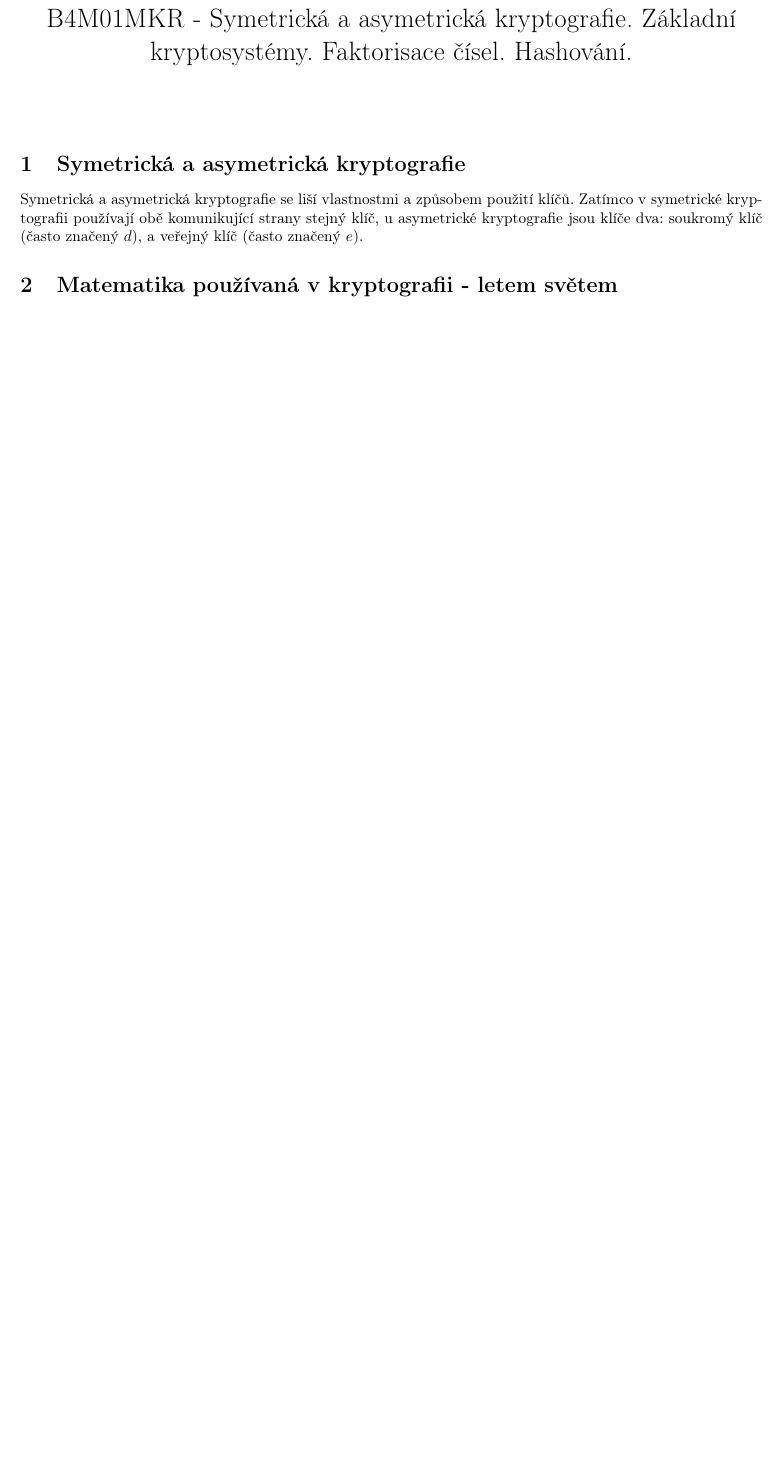
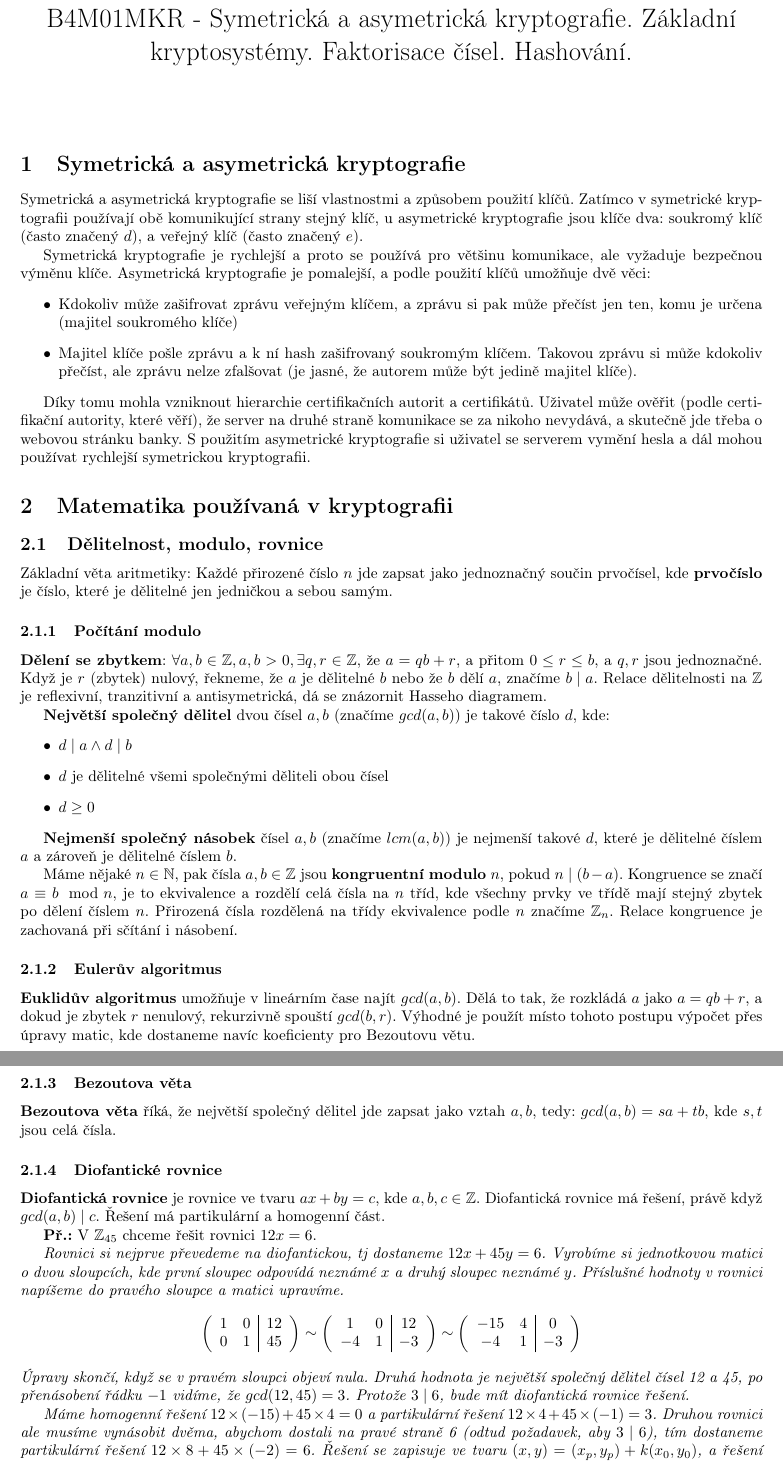
Before and after one commit to draliii/oi-mszz, a LaTeX document (MKR/main.tex): part of the page before the commit and two parts of pages 1 and 2 of 3 after it, the two joined at a grey line, cut so that both start at the same text, the shorter picture padded with empty space. Compiled offline with pdfLaTeX.

Commit message:
Math introduction done

```diff
--- a/MKR/main.tex
+++ b/MKR/main.tex
@@ -5,6 +5,7 @@
 \usepackage{amsmath}
 \usepackage{amsfonts}
 \usepackage{amssymb}
+\usepackage{delarray}
 \usepackage[left=2cm,right=2cm,top=2cm,bottom=2cm]{geometry}
 \title{B4M01MKR - Symetrická a asymetrická kryptografie. Základní kryptosystémy. Faktorisace čísel. Hashování.}
 \date{}
@@ -13,4 +14,65 @@
 \section{Symetrická a asymetrická kryptografie}
 Symetrická a asymetrická kryptografie se liší vlastnostmi a způsobem použití klíčů. Zatímco v symetrické kryptografii používají obě komunikující strany stejný klíč, u asymetrické kryptografie jsou klíče dva: soukromý klíč (často značený $d$), a veřejný klíč (často značený $e$).
 
-\section{Matematika používaná v kryptografii - letem světem}
+Symetrická kryptografie je rychlejší a proto se používá pro většinu komunikace, ale vyžaduje bezpečnou výměnu klíče. Asymetrická kryptografie je pomalejší, a podle použití klíčů umožňuje dvě věci:
+\begin{itemize}
+\item Kdokoliv může zašifrovat zprávu veřejným klíčem, a zprávu si pak může přečíst jen ten, komu je určena (majitel soukromého klíče)
+\item Majitel klíče pošle zprávu a k ní hash zašifrovaný soukromým klíčem. Takovou zprávu si může kdokoliv přečíst, ale zprávu nelze zfalšovat (je jasné, že autorem může být jedině majitel klíče).
+\end{itemize}
+
+Díky tomu mohla vzniknout hierarchie certifikačních autorit a certifikátů. Uživatel může ověřit (podle certifikační autority, které věří), že server na druhé straně komunikace se za nikoho nevydává, a skutečně jde třeba o webovou stránku banky. S použitím asymetrické kryptografie si uživatel se serverem vymění hesla a dál mohou používat rychlejší symetrickou kryptografii.
+
+\section{Matematika používaná v kryptografii}
+\subsection{Dělitelnost, modulo, rovnice}
+
+Základní věta aritmetiky: Každé přirozené číslo $n$ jde zapsat jako jednoznačný součin prvočísel, kde \textbf{prvočíslo} je číslo, které je dělitelné jen jedničkou a sebou samým.
+
+\subsubsection{Počítání modulo}
+
+\textbf{Dělení se zbytkem}: $\forall a, b \in \mathbb{Z}, a, b > 0, \exists q, r \in \mathbb{Z},$ že $ a = qb + r$, a přitom $0 \leq r \le b$, a $q, r$ jsou jednoznačné. Když je $r$ (zbytek) nulový, řekneme, že $a$ je dělitelné $b$ nebo že $b$ dělí $a$, značíme $b \mid a$. Relace dělitelnosti na $\mathbb{Z}$ je reflexivní, tranzitivní a antisymetrická, dá se znázornit Hasseho diagramem.
+
+\textbf{Největší společný dělitel} dvou čísel $a, b$ (značíme $gcd(a,b)$) je takové číslo $d$, kde:
+\begin{itemize}
+\item $d \mid a \wedge d \mid b$
+\item $d$ je dělitelné všemi společnými děliteli obou čísel
+\item $d \geq 0$
+\end{itemize}
+
+\textbf{Nejmenší společný násobek} čísel $a, b$ (značíme $lcm(a, b)$) je nejmenší takové $d$, které je dělitelné číslem $a$ a zároveň je dělitelné číslem $b$.
+
+Máme nějaké $n \in \mathbb{N}$, pak čísla $a, b \in \mathbb{Z}$ jsou \textbf{kongruentní modulo} $n$, pokud $n \mid (b-a)$. Kongruence se značí $a \equiv b\mod n$, je to ekvivalence a rozdělí celá čísla na $n$ tříd, kde všechny prvky ve třídě mají stejný zbytek po dělení číslem $n$. Přirozená čísla rozdělená na třídy ekvivalence podle $n$ značíme $\mathbb{Z}_n$. Relace kongruence je zachovaná při sčítání i násobení.
+
+\subsubsection{Eulerův algoritmus}
+\textbf{Euklidův algoritmus} umožňuje v lineárním čase najít $gcd(a,b)$. Dělá to tak, že rozkládá $a$ jako $a = qb + r$, a dokud je zbytek $r$ nenulový, rekurzivně spouští $gcd(b,r)$. Výhodné je použít místo tohoto postupu výpočet přes úpravy matic, kde dostaneme navíc koeficienty pro Bezoutovu větu.
+
+\subsubsection{Bezoutova věta}
+\textbf{Bezoutova věta} říká, že největší společný dělitel jde zapsat jako vztah $a,b$, tedy: $gcd(a, b) = sa + tb$, kde $s,t$ jsou celá čísla.
+
+\subsubsection{Diofantické rovnice}
+\textbf{Diofantická rovnice} je rovnice ve tvaru $ax + by = c$, kde $a,b,c \in \mathbb{Z}$. Diofantická rovnice má řešení, právě když $gcd(a,b) \mid c$. Řešení má partikulární a homogenní část.
+
+\textbf{Př.:} V $\mathbb{Z}_{45}$ chceme řešit rovnici $12x = 6$.
+
+\textit{Rovnici si nejprve převedeme na diofantickou, tj dostaneme $12x + 45y = 6$. Vyrobíme si jednotkovou matici o dvou sloupcích, kde první sloupec odpovídá neznámé $x$ a druhý sloupec neznámé $y$. Příslušné hodnoty v rovnici napíšeme do pravého sloupce a matici upravíme.}
+\[ \left( \begin{array}{cc|c}
+1 & 0 & 12\\
+0 & 1 & 45
+\end{array} \right)
+%
+\sim
+%
+\left( \begin{array}{cc|c}
+1 & 0 & 12\\
+-4 & 1 & -3
+\end{array} \right)
+%
+\sim
+%
+\left( \begin{array}{cc|c}
+-15 & 4 & 0\\
+-4 & 1 & -3
+\end{array} \right)
+\]
+\textit{Úpravy skončí, když se v pravém sloupci objeví nula. Druhá hodnota je největší společný dělitel čísel 12 a 45, po přenásobení řádku $-1$ vidíme, že $gcd(12,45)=3$. Protože $3 \mid 6$, bude mít diofantická rovnice řešení.}
+
+\textit{Máme homogenní řešení $12\times(-15) + 45\times 4 = 0$ a partikulární řešení $12\times4 + 45\times(-1) = 3$. Druhou rovnici ale musíme vynásobit dvěma, abychom dostali na pravé straně 6 (odtud požadavek, aby $3\mid6$), tím dostaneme partikulární řešení $12\times8 + 45\times(-2) = 6$. Řešení se zapisuje ve tvaru $(x,y) = (x_p,y_p) + k(x_0,y_0)$, a řešení diofantické rovnice je $(x,y) = (8, -2) + k(-15,4)$. V zadání jsme ale měli řešit pouze rovnici pro $x$, a tak výsledek je $x = 8 - 15k$.}
```
Also changed, not shown: MKR/main.tex (19 more changed lines).
